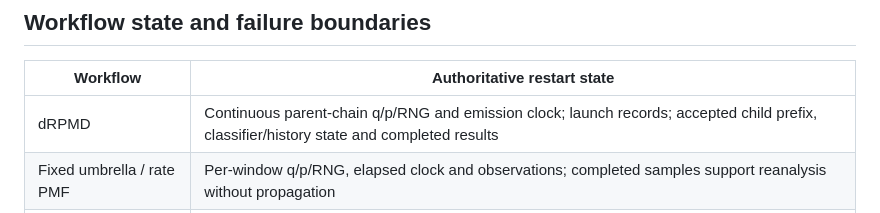
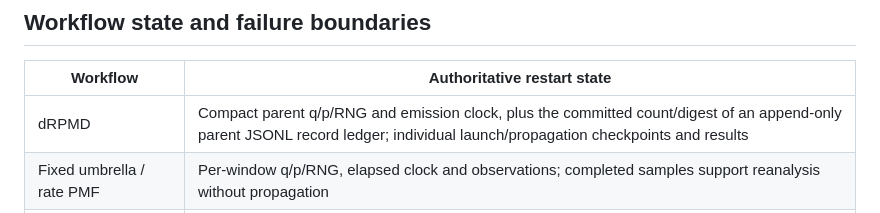
Before and after one commit to chen-yu-hao/PyRPMD, a Markdown page: docs/checkpoints.md, the part around the change. Drawn GitHub-style.

Commit message:
docs(drpmd): explain compact checkpoints and trajectory table

```diff
--- a/docs/checkpoints.md
+++ b/docs/checkpoints.md
@@ -99,7 +99,7 @@ envelope for unchanged legacy trajectory files.
 
 | Workflow | Authoritative restart state |
 | --- | --- |
-| dRPMD | Continuous parent-chain q/p/RNG and emission clock; launch records; accepted child prefix, classifier/history state and completed results |
+| dRPMD | Compact parent q/p/RNG and emission clock, plus the committed count/digest of an append-only parent JSONL record ledger; individual launch/propagation checkpoints and results |
 | Fixed umbrella / rate PMF | Per-window q/p/RNG, elapsed clock and observations; completed samples support reanalysis without propagation |
 | Rate recrossing | Constrained parent state and snapshots; paired child state/results, selected surface and PMF identity |
 | Adaptive umbrella | Checksummed `adaptive-plan.json`, committed pilot round and its checkpoints; frozen production uses separate seeds and ordinary window checkpoints |
```
